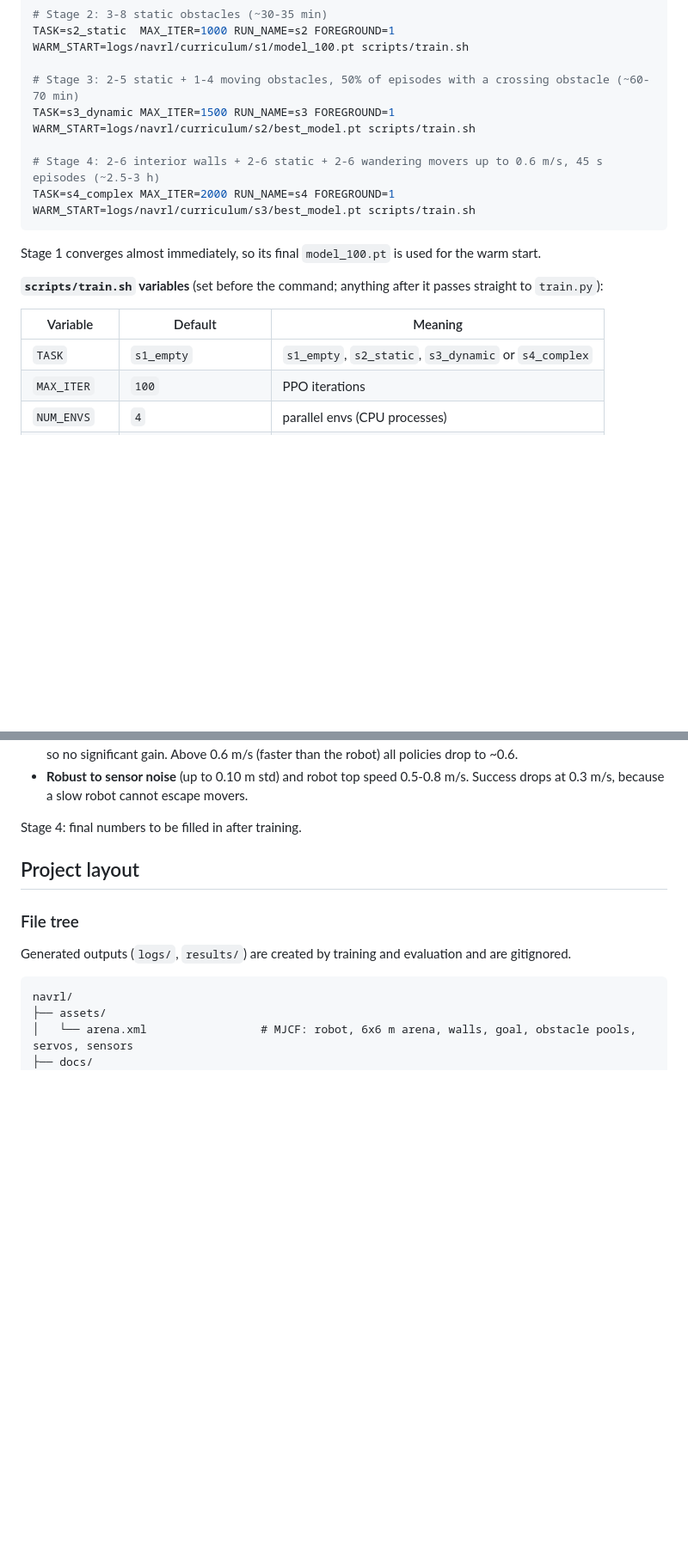
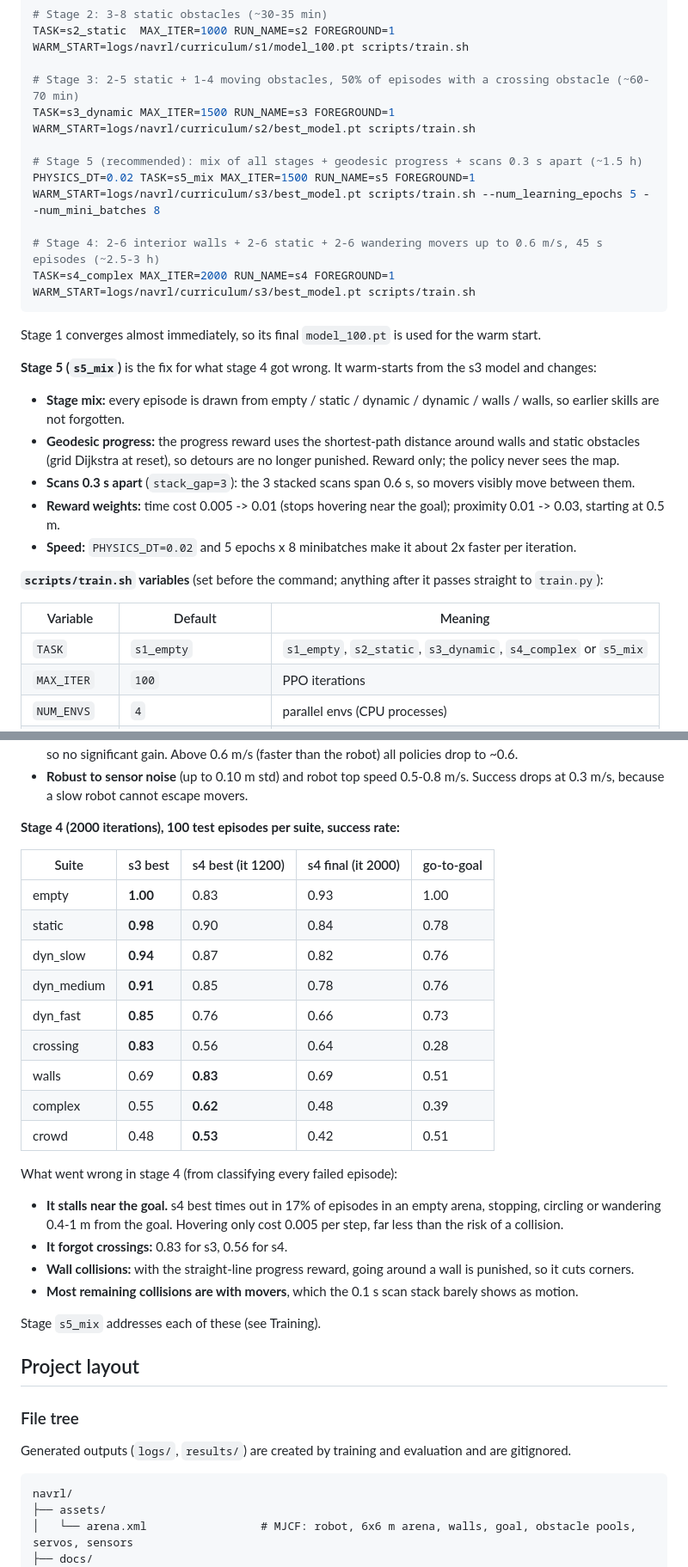
Before and after one commit to sachinmandal3580-rgb/NAVRL, a Markdown page: README.md, 2 parts joined by grey strips. Shown at 86% size. Drawn GitHub-style; blank space fills up the shorter version.

````diff
--- a/README.md
+++ b/README.md
@@ -97,17 +97,32 @@ TASK=s2_static  MAX_ITER=1000 RUN_NAME=s2 FOREGROUND=1 WARM_START=logs/navrl/cur
 # Stage 3: 2-5 static + 1-4 moving obstacles, 50% of episodes with a crossing obstacle (~60-70 min)
 TASK=s3_dynamic MAX_ITER=1500 RUN_NAME=s3 FOREGROUND=1 WARM_START=logs/navrl/curriculum/s2/best_model.pt scripts/train.sh
 
+# Stage 5 (recommended): mix of all stages + geodesic progress + scans 0.3 s apart (~1.5 h)
+PHYSICS_DT=0.02 TASK=s5_mix MAX_ITER=1500 RUN_NAME=s5 FOREGROUND=1 WARM_START=logs/navrl/curriculum/s3/best_model.pt scripts/train.sh --num_learning_epochs 5 --num_mini_batches 8
+
 # Stage 4: 2-6 interior walls + 2-6 static + 2-6 wandering movers up to 0.6 m/s, 45 s episodes (~2.5-3 h)
 TASK=s4_complex MAX_ITER=2000 RUN_NAME=s4 FOREGROUND=1 WARM_START=logs/navrl/curriculum/s3/best_model.pt scripts/train.sh
 ```
 
 Stage 1 converges almost immediately, so its final `model_100.pt` is used for the warm start.
 
+**Stage 5 (`s5_mix`)** is the fix for what stage 4 got wrong. It warm-starts from the s3 model and changes:
+- **Stage mix:** every episode is drawn from empty / static / dynamic / dynamic / walls / walls, so earlier
+  skills are not forgotten.
+- **Geodesic progress:** the progress reward uses the shortest-path distance around walls and static
+  obstacles (grid Dijkstra at reset), so detours are no longer punished. Reward only; the policy never sees
+  the map.
+- **Scans 0.3 s apart** (`stack_gap=3`): the 3 stacked scans span 0.6 s, so movers visibly move between
+  them.
+- **Reward weights:** time cost 0.005 -> 0.01 (stops hovering near the goal); proximity 0.01 -> 0.03,
+  starting at 0.5 m.
+- **Speed:** `PHYSICS_DT=0.02` and 5 epochs x 8 minibatches make it about 2x faster per iteration.
+
 **`scripts/train.sh` variables** (set before the command; anything after it passes straight to `train.py`):
 
 | Variable | Default | Meaning |
 |---|---|---|
-| `TASK` | `s1_empty` | `s1_empty`, `s2_static`, `s3_dynamic` or `s4_complex` |
+| `TASK` | `s1_empty` | `s1_empty`, `s2_static`, `s3_dynamic`, `s4_complex` or `s5_mix` |
 | `MAX_ITER` | `100` | PPO iterations |
 | `NUM_ENVS` | `4` | parallel envs (CPU processes) |
 | `NUM_STEPS` | `1024` | rollout length per env per iteration |
@@ -472,7 +508,30 @@ s3 best, s4 best at iteration 1200 (training still running) and go-to-goal:
 - **Robust to sensor noise** (up to 0.10 m std) and robot top speed 0.5-0.8 m/s. Success drops at
   0.3 m/s, because a slow robot cannot escape movers.
 
-Stage 4: final numbers to be filled in after training.
+**Stage 4 (2000 iterations), 100 test episodes per suite, success rate:**
+
+| Suite | s3 best | s4 best (it 1200) | s4 final (it 2000) | go-to-goal |
+|---|---|---|---|---|
+| empty | **1.00** | 0.83 | 0.93 | 1.00 |
+| static | **0.98** | 0.90 | 0.84 | 0.78 |
+| dyn_slow | **0.94** | 0.87 | 0.82 | 0.76 |
+| dyn_medium | **0.91** | 0.85 | 0.78 | 0.76 |
+| dyn_fast | **0.85** | 0.76 | 0.66 | 0.73 |
+| crossing | **0.83** | 0.56 | 0.64 | 0.28 |
+| walls | 0.69 | **0.83** | 0.69 | 0.51 |
+| complex | 0.55 | **0.62** | 0.48 | 0.39 |
+| crowd | 0.48 | **0.53** | 0.42 | 0.51 |
+
+What went wrong in stage 4 (from classifying every failed episode):
+- **It stalls near the goal.** s4 best times out in 17% of episodes in an empty arena, stopping, circling or
+  wandering 0.4-1 m from the goal. Hovering only cost 0.005 per step, far less than the risk of a
+  collision.
+- **It forgot crossings:** 0.83 for s3, 0.56 for s4.
+- **Wall collisions:** with the straight-line progress reward, going around a wall is punished, so it cuts
+  corners.
+- **Most remaining collisions are with movers**, which the 0.1 s scan stack barely shows as motion.
+
+Stage `s5_mix` addresses each of these (see Training).
 
 ## Project layout
 
````
Also changed, not shown: other parts of README.md (+23 -0 lines), figures/difficulty_collisions.png (added), figures/robustness_success.png (added), figures/suite_outcomes.png (added), figures/training_curves.png (added), 2 other files.
